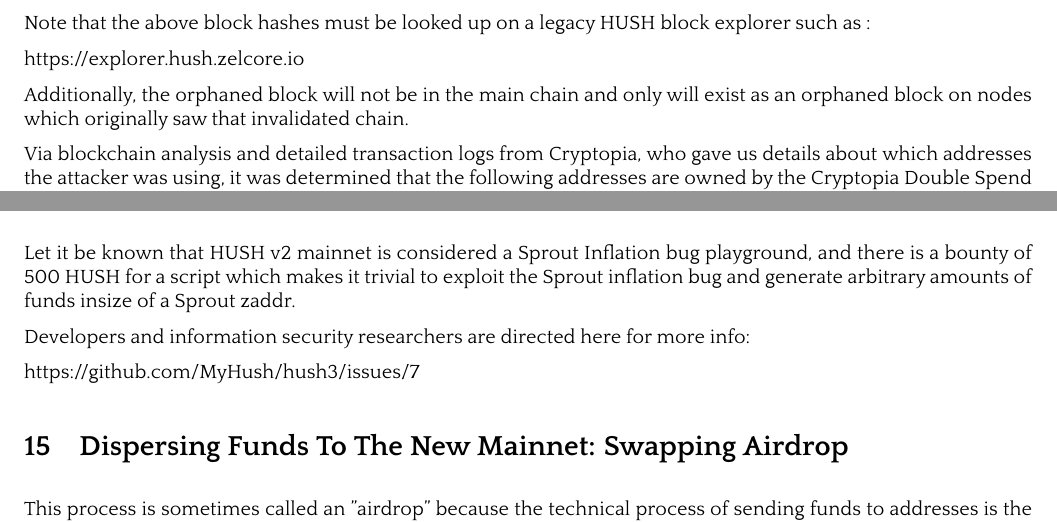
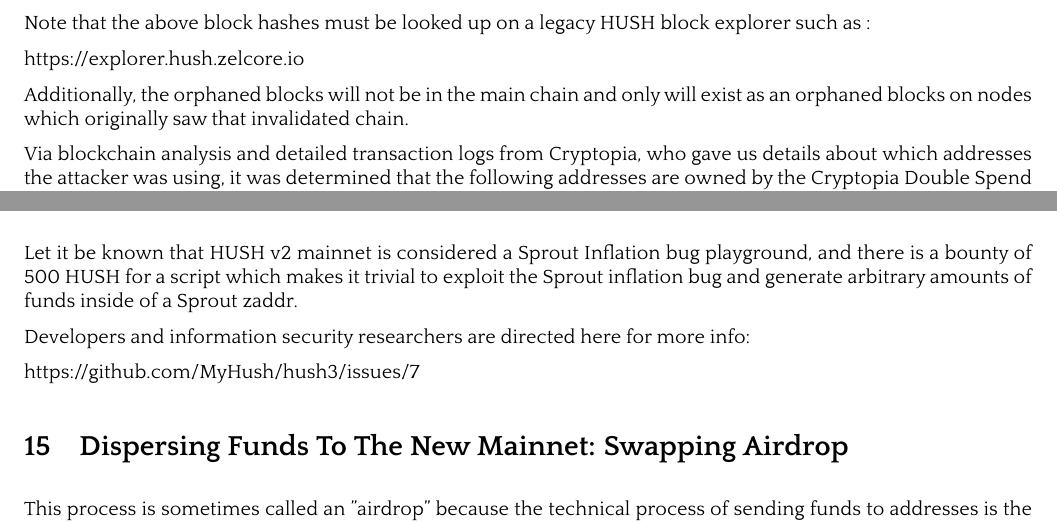
Before and after one commit to MyHush/hush-v3-whitepaper, a LaTeX paper (hush-v3.tex): two parts of page 7 of 9, joined at a grey line, cut so that both start at the same text. The pictures show the PDF file hush-v3.pdf that the author committed with the source.

Commit message:
fix some typos

```diff
--- a/hush-v3.tex
+++ b/hush-v3.tex
@@ -734,8 +734,8 @@
 
 https://explorer.hush.zelcore.io
 
-Additionally, the orphaned block will not be in the main chain and only will
-exist as an orphaned block on nodes which originally saw that invalidated chain.
+Additionally, the orphaned blocks will not be in the main chain and only will
+exist as an orphaned blocks on nodes which originally saw that invalidated chain.
 
 Via blockchain analysis and detailed transaction logs from Cryptopia, who gave
 us details about which addresses the attacker was using, it was determined that
@@ -784,7 +784,7 @@
 Let it be known that HUSH v2 mainnet is considered a Sprout Inflation bug
 playground, and there is a bounty of 500 HUSH for a script which makes it
 trivial to exploit the Sprout inflation bug and generate arbitrary amounts
-of funds insize of a Sprout zaddr.
+of funds inside of a Sprout zaddr.
 
 Developers and information security researchers are directed here for more
 info:
```
Also changed, not shown: hush-v3.pdf.
